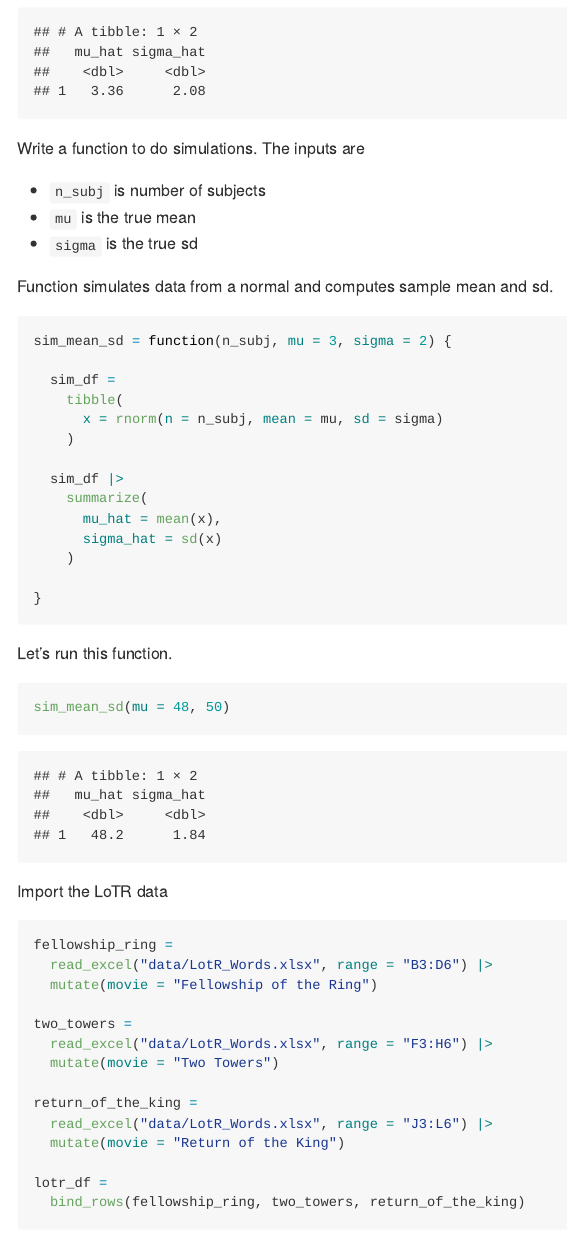
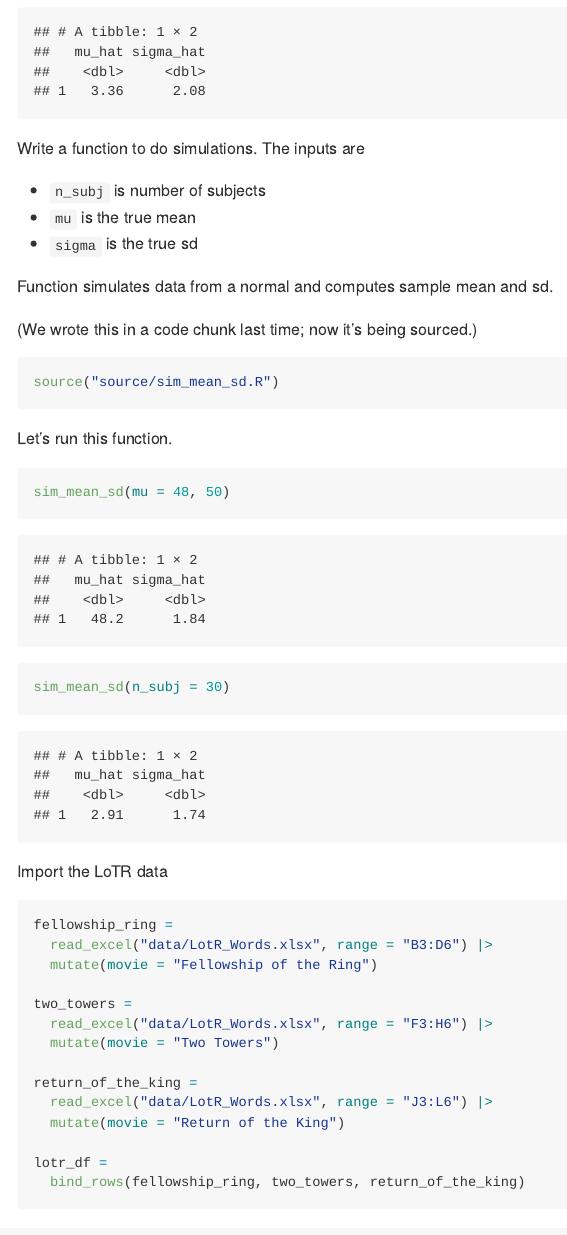
Before and after one commit to P8105/iteration, an R Markdown document (writing_functions.Rmd): the page in a window 1100 px wide, from 3690 px down. Rendered offline with R 4.5, knitr and Pandoc, with nearby package versions; code that draws random numbers runs with fixed seeds of ours; some code elsewhere in the file could not run offline; long lines of code are wrapped.

Commit message:
moved sim_mean_sd

````diff
--- a/writing_functions.Rmd
+++ b/writing_functions.Rmd
@@ -132,27 +132,20 @@ The inputs are
 
 Function simulates data from a normal and computes sample mean and sd.
 
+(We wrote this in a code chunk last time; now it's being sourced.)
+
 ```{r}
-sim_mean_sd = function(n_subj, mu = 3, sigma = 2) {
-
-  sim_df =
-    tibble(
-      x = rnorm(n = n_subj, mean = mu, sd = sigma)
-    )
-
-  sim_df |>
-    summarize(
-      mu_hat = mean(x),
-      sigma_hat = sd(x)
-    )
-
-}
+source("source/sim_mean_sd.R")
 ```
 
 Let's run this function.
 
 ```{r}
 sim_mean_sd(mu = 48, 50)
+```
+
+```{r}
+sim_mean_sd(n_subj = 30)
 ```
 
 
````
Also changed, not shown: source/sim_mean_sd.R (added, +23 -0 lines), writing_functions.md.
